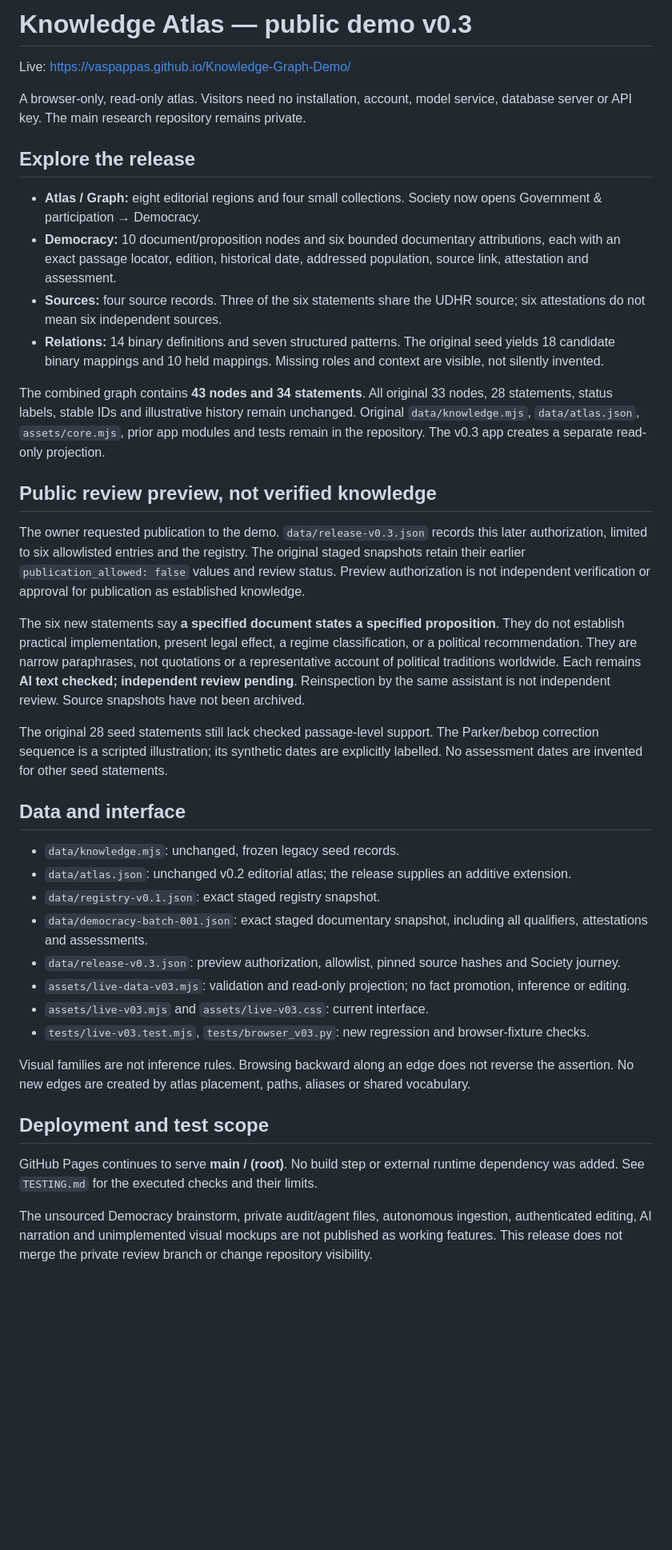
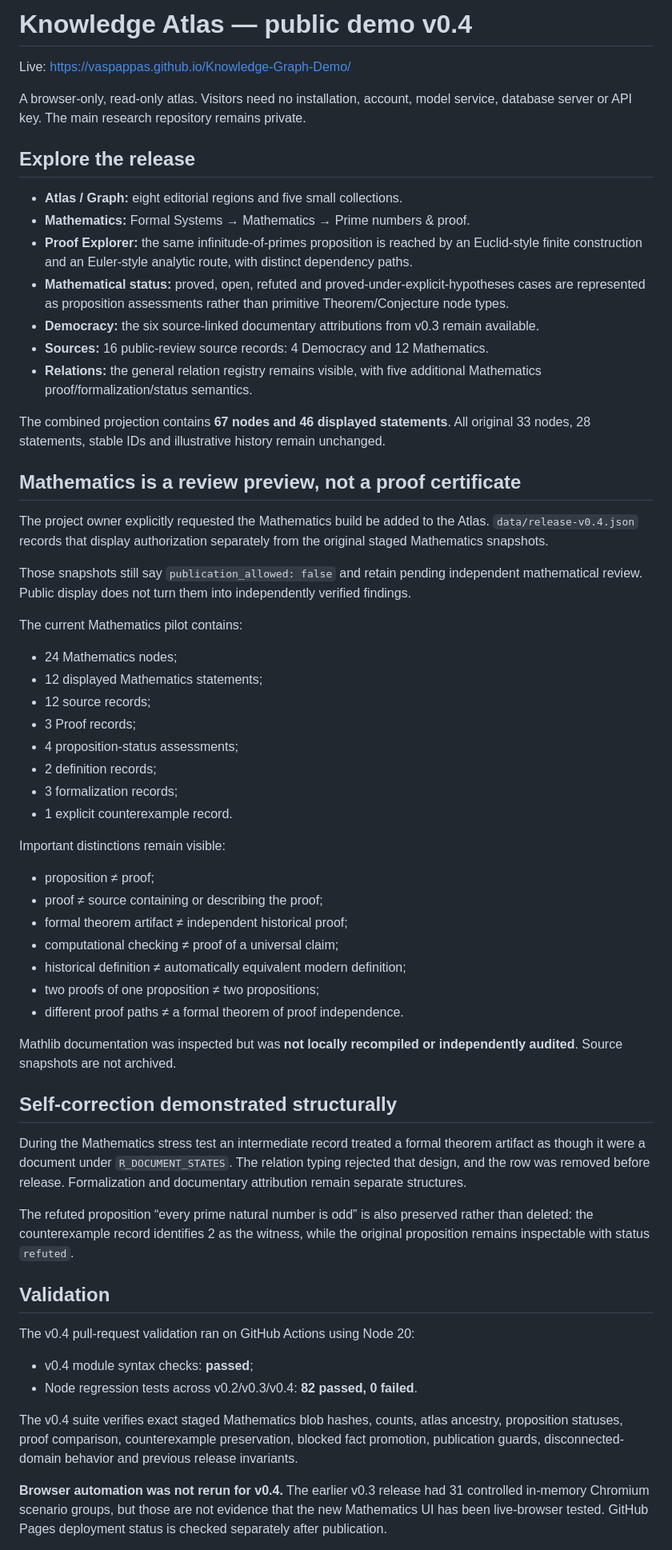
Before and after one commit to VasPappas/Knowledge-Graph-Demo, a Markdown page: README.md, the part around one of its changes. Shown at 80% size. Drawn GitHub-style; blank space fills up the shorter version.

Commit message:
Document Atlas v0.4 Mathematics release boundaries

```diff
--- a/README.md
+++ b/README.md
@@ -1,4 +1,4 @@
-# Knowledge Atlas — public demo v0.3
+# Knowledge Atlas — public demo v0.4
 
 Live: https://vaspappas.github.io/Knowledge-Graph-Demo/
 
@@ -6,36 +6,59 @@ A browser-only, read-only atlas. Visitors need no installation, account, model s
 
 ## Explore the release
 
-- **Atlas / Graph:** eight editorial regions and four small collections. Society now opens Government & participation → Democracy.
-- **Democracy:** 10 document/proposition nodes and six bounded documentary attributions, each with an exact passage locator, edition, historical date, addressed population, source link, attestation and assessment.
-- **Sources:** four source records. Three of the six statements share the UDHR source; six attestations do not mean six independent sources.
-- **Relations:** 14 binary definitions and seven structured patterns. The original seed yields 18 candidate binary mappings and 10 held mappings. Missing roles and context are visible, not silently invented.
+- **Atlas / Graph:** eight editorial regions and five small collections.
+- **Mathematics:** Formal Systems → Mathematics → Prime numbers & proof.
+- **Proof Explorer:** the same infinitude-of-primes proposition is reached by an Euclid-style finite construction and an Euler-style analytic route, with distinct dependency paths.
+- **Mathematical status:** proved, open, refuted and proved-under-explicit-hypotheses cases are represented as proposition assessments rather than primitive Theorem/Conjecture node types.
+- **Democracy:** the six source-linked documentary attributions from v0.3 remain available.
+- **Sources:** 16 public-review source records: 4 Democracy and 12 Mathematics.
+- **Relations:** the general relation registry remains visible, with five additional Mathematics proof/formalization/status semantics.
 
-The combined graph contains **43 nodes and 34 statements**. All original 33 nodes, 28 statements, status labels, stable IDs and illustrative history remain unchanged. Original `data/knowledge.mjs`, `data/atlas.json`, `assets/core.mjs`, prior app modules and tests remain in the repository. The v0.3 app creates a separate read-only projection.
+The combined projection contains **67 nodes and 46 displayed statements**. All original 33 nodes, 28 statements, stable IDs and illustrative history remain unchanged.
 
-## Public review preview, not verified knowledge
+## Mathematics is a review preview, not a proof certificate
 
-The owner requested publication to the demo. `data/release-v0.3.json` records this later authorization, limited to six allowlisted entries and the registry. The original staged snapshots retain their earlier `publication_allowed: false` values and review status. Preview authorization is not independent verification or approval for publication as established knowledge.
+The project owner explicitly requested the Mathematics build be added to the Atlas. `data/release-v0.4.json` records that display authorization separately from the original staged Mathematics snapshots.
 
-The six new statements say **a specified document states a specified proposition**. They do not establish practical implementation, present legal effect, a regime classification, or a political recommendation. They are narrow paraphrases, not quotations or a representative account of political traditions worldwide. Each remains **AI text checked; independent review pending**. Reinspection by the same assistant is not independent review. Source snapshots have not been archived.
+Those snapshots still say `publication_allowed: false` and retain pending independent mathematical review. Public display does not turn them into independently verified findings.
 
-The original 28 seed statements still lack checked passage-level support. The Parker/bebop correction sequence is a scripted illustration; its synthetic dates are explicitly labelled. No assessment dates are invented for other seed statements.
+The current Mathematics pilot contains:
 
-## Data and interface
+- 24 Mathematics nodes;
+- 12 displayed Mathematics statements;
+- 12 source records;
+- 3 Proof records;
+- 4 proposition-status assessments;
+- 2 definition records;
+- 3 formalization records;
+- 1 explicit counterexample record.
 
-- `data/knowledge.mjs`: unchanged, frozen legacy seed records.
-- `data/atlas.json`: unchanged v0.2 editorial atlas; the release supplies an additive extension.
-- `data/registry-v0.1.json`: exact staged registry snapshot.
-- `data/democracy-batch-001.json`: exact staged documentary snapshot, including all qualifiers, attestations and assessments.
-- `data/release-v0.3.json`: preview authorization, allowlist, pinned source hashes and Society journey.
-- `assets/live-data-v03.mjs`: validation and read-only projection; no fact promotion, inference or editing.
-- `assets/live-v03.mjs` and `assets/live-v03.css`: current interface.
-- `tests/live-v03.test.mjs`, `tests/browser_v03.py`: new regression and browser-fixture checks.
+Important distinctions remain visible:
 
-Visual families are not inference rules. Browsing backward along an edge does not reverse the assertion. No new edges are created by atlas placement, paths, aliases or shared vocabulary.
+- proposition ≠ proof;
+- proof ≠ source containing or describing the proof;
+- formal theorem artifact ≠ independent historical proof;
+- computational checking ≠ proof of a universal claim;
+- historical definition ≠ automatically equivalent modern definition;
+- two proofs of one proposition ≠ two propositions;
+- different proof paths ≠ a formal theorem of proof independence.
 
-## Deployment and test scope
+Mathlib documentation was inspected but was **not locally recompiled or independently audited**. Source snapshots are not archived.
 
-GitHub Pages continues to serve **main / (root)**. No build step or external runtime dependency was added. See `TESTING.md` for the executed checks and their limits.
+## Self-correction demonstrated structurally
 
-The unsourced Democracy brainstorm, private audit/agent files, autonomous ingestion, authenticated editing, AI narration and unimplemented visual mockups are not published as working features. This release does not merge the private review branch or change repository visibility.
+During the Mathematics stress test an intermediate record treated a formal theorem artifact as though it were a document under `R_DOCUMENT_STATES`. The relation typing rejected that design, and the row was removed before release. Formalization and documentary attribution remain separate structures.
+
+The refuted proposition “every prime natural number is odd” is also preserved rather than deleted: the counterexample record identifies 2 as the witness, while the original proposition remains inspectable with status `refuted`.
+
+## Validation
+
+The v0.4 pull-request validation ran on GitHub Actions using Node 20:
+
+- v0.4 module syntax checks: **passed**;
+- Node regression tests across v0.2/v0.3/v0.4: **82 passed, 0 failed**.
+
+The v0.4 suite verifies exact staged Mathematics blob hashes, counts, atlas ancestry, proposition statuses, proof comparison, counterexample preservation, blocked fact promotion, publication guards, disconnected-domain behavior and previous release invariants.
+
+**Browser automation was not rerun for v0.4.** The earlier v0.3 release had 31 controlled in-memory Chromium scenario groups, but those are not evidence that the new Mathematics UI has been live-browser tested. GitHub Pages deployment status is checked separately after publication.
+
```
Also changed, not shown: other parts of README.md (+17 -0 lines).
